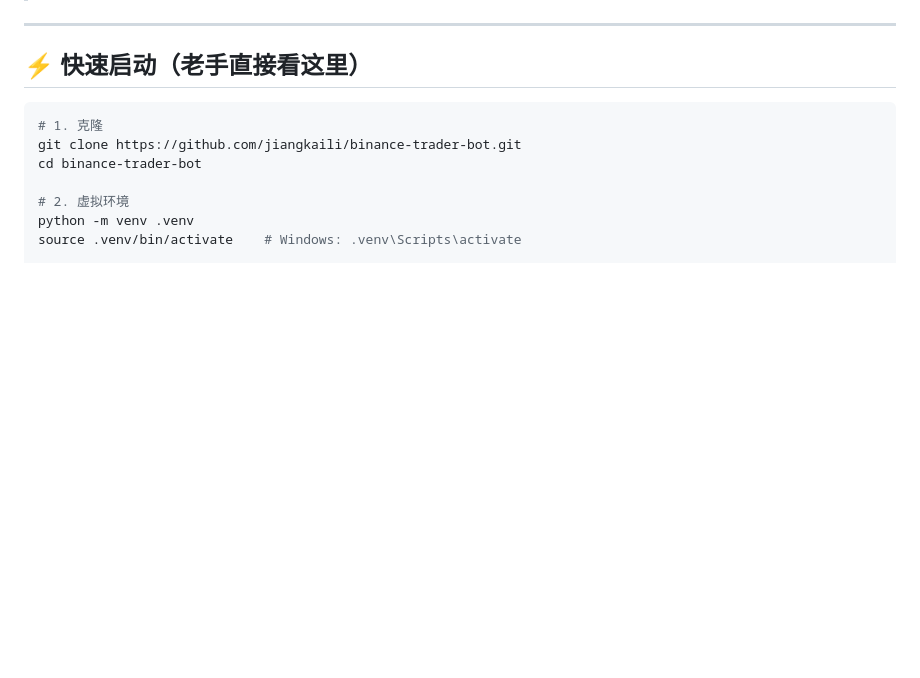
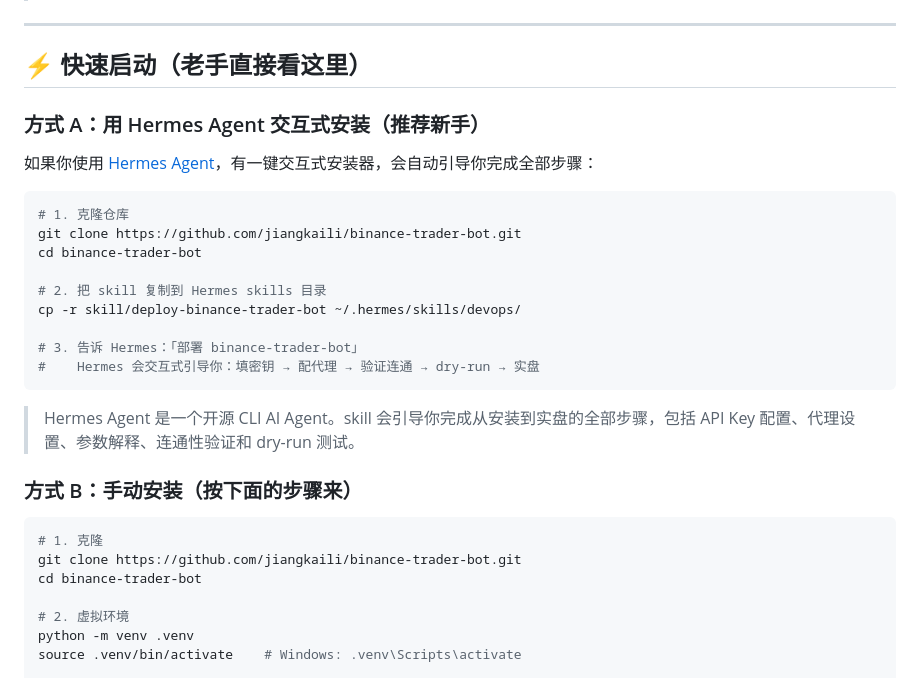
Before and after one commit to jiangkaili/binance-trader-bot, a Markdown page: 使用手册.md, the part around the change. Drawn GitHub-style; blank space fills up the shorter version.

Commit message:
add Hermes Agent skill guide to user manual

````diff
--- a/使用手册.md
+++ b/使用手册.md
@@ -7,6 +7,26 @@
 ---
 
 ## ⚡ 快速启动（老手直接看这里）
+
+### 方式 A：用 Hermes Agent 交互式安装（推荐新手）
+
+如果你使用 [Hermes Agent](https://hermes-agent.nousresearch.com)，有一键交互式安装器，会自动引导你完成全部步骤：
+
+```bash
+# 1. 克隆仓库
+git clone https://github.com/jiangkaili/binance-trader-bot.git
+cd binance-trader-bot
+
+# 2. 把 skill 复制到 Hermes skills 目录
+cp -r skill/deploy-binance-trader-bot ~/.hermes/skills/devops/
+
+# 3. 告诉 Hermes：「部署 binance-trader-bot」
+#    Hermes 会交互式引导你：填密钥 → 配代理 → 验证连通 → dry-run → 实盘
+```
+
+> Hermes Agent 是一个开源 CLI AI Agent。skill 会引导你完成从安装到实盘的全部步骤，包括 API Key 配置、代理设置、参数解释、连通性验证和 dry-run 测试。
+
+### 方式 B：手动安装（按下面的步骤来）
 
 ```bash
 # 1. 克隆
````
